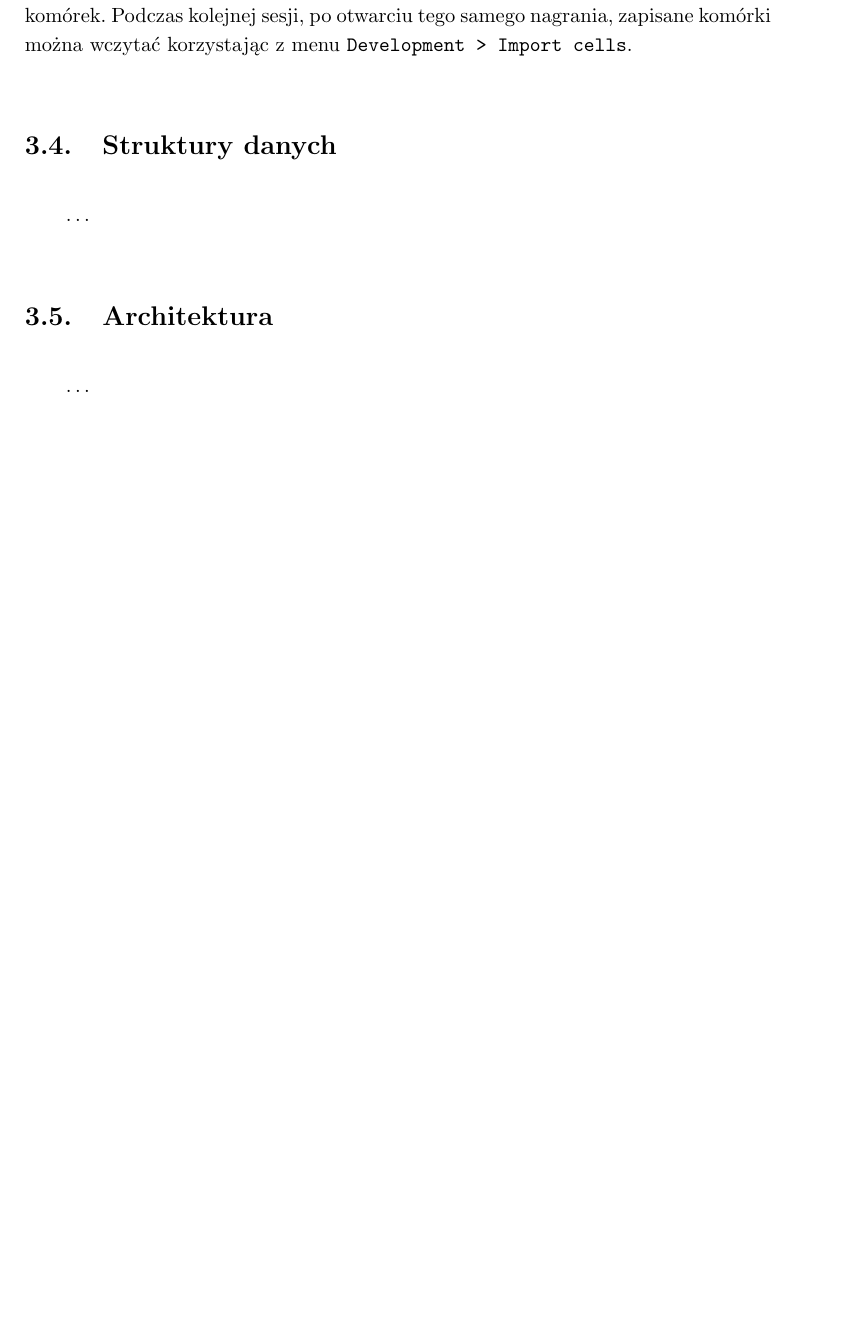
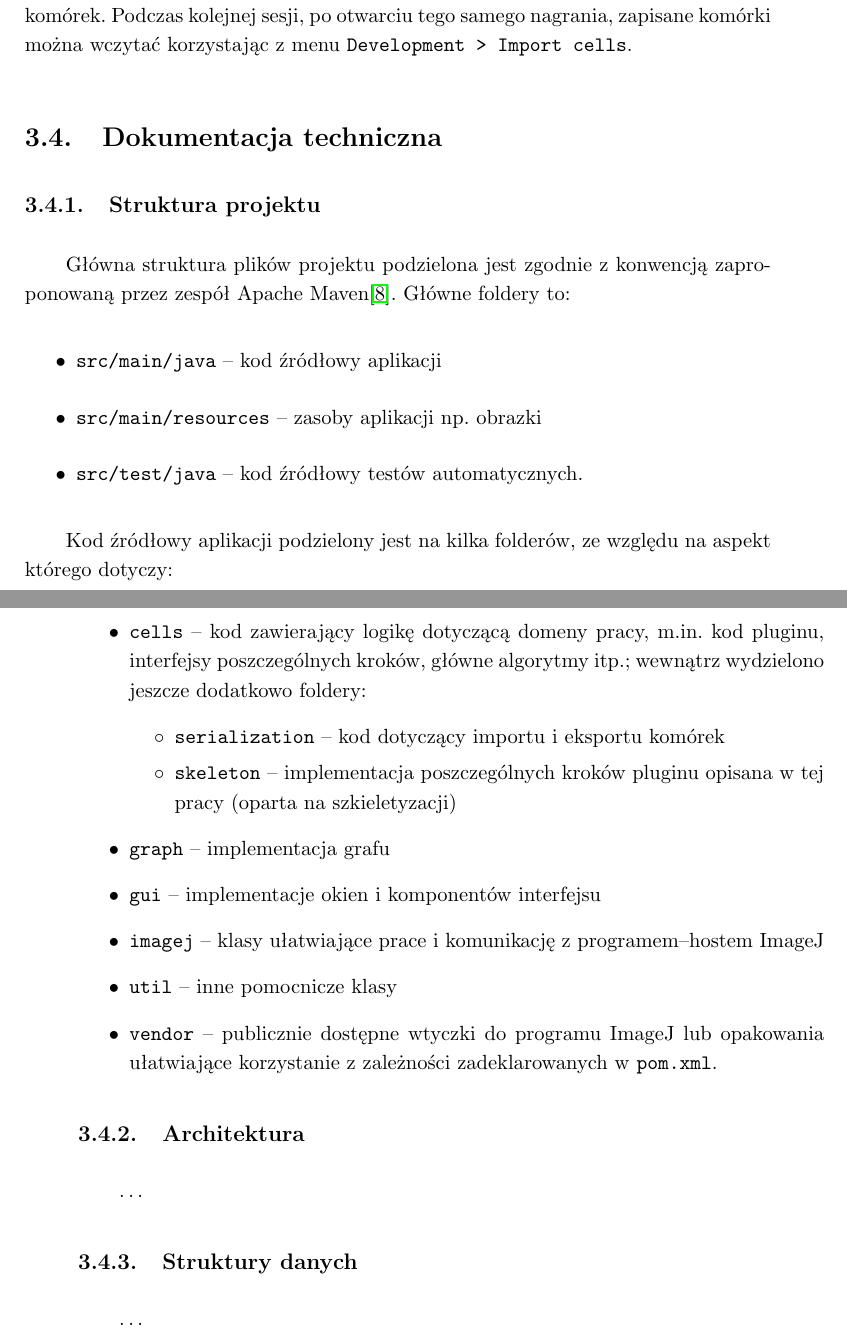
Before and after one commit to rossinek/cell-detector-master-thesis, a LaTeX thesis (iithesis.tex): part of page 26 of 31 before the commit and two parts of pages 26 and 27 of 31 after it, the two joined at a grey line, cut so that both start at the same text, the shorter picture padded with empty space. Compiled offline with pdfLaTeX.

Commit message:
file structure

```diff
--- a/iithesis.tex
+++ b/iithesis.tex
@@ -591,8 +591,34 @@ Aby nie utracić efektów swojej pracy, użytkownik może wyeksportować oznaczo
 Stworzony w ten sposób plik \texttt{XML} jest wynikiem serializacji kolekcji komórek.
 Podczas kolejnej sesji, po otwarciu tego samego nagrania, zapisane komórki można wczytać korzystając z menu \texttt{Development > Import cells}.
 
-\section{Struktury danych}
+\section{Dokumentacja techniczna}
+
+\subsection{Struktura projektu}
+
+Główna struktura plików projektu podzielona jest zgodnie z konwencją zaproponowaną przez zespół Apache Maven\cite{docs:maven-project-layout}. Główne foldery to:
+\begin{itemize}
+  \item \texttt{src/main/java} -- kod źródłowy aplikacji
+  \item \texttt{src/main/resources} -- zasoby aplikacji np. obrazki
+  \item \texttt{src/test/java} -- kod źródłowy testów automatycznych.
+\end{itemize}
+
+Kod źródłowy aplikacji podzielony jest na kilka folderów, ze względu na aspekt którego dotyczy:
+
+\begin{itemize}
+  \item \texttt{cells} -- kod zawierający logikę dotyczącą domeny pracy, m.in. kod pluginu, interfejsy poszczególnych kroków, główne algorytmy itp.; wewnątrz wydzielono jeszcze dodatkowo foldery:
+  \begin{itemize}
+    \item[$\circ$] \texttt{serialization} -- kod dotyczący importu i eksportu komórek
+    \item[$\circ$] \texttt{skeleton} -- implementacja poszczególnych kroków pluginu opisana w tej pracy (oparta na szkieletyzacji)
+  \end{itemize}
+  \item \texttt{graph} -- implementacja grafu
+  \item \texttt{gui} -- implementacje okien i komponentów interfejsu
+  \item \texttt{imagej} -- klasy ułatwiające prace i komunikację z programem--hostem ImageJ
+  \item \texttt{util} -- inne pomocnicze klasy
+  \item \texttt{vendor} -- publicznie dostępne wtyczki do programu ImageJ lub opakowania ułatwiające korzystanie z zależności zadeklarowanych w \texttt{pom.xml}.
+\end{itemize}
+
+\subsection{Architektura}
+\ldots % TODO Główny plugin i interfejsy, możliwość podmiany dowolnego kroku pluginu
+
+\subsection{Struktury danych}
 \ldots % TODO Struktury danych
-\section{Architektura}
-\ldots % TODO Architektura
-\section{Opis wykorzystanego API ImageJ}
```
Also changed, not shown: iithesis.tex (13 more changed lines).
